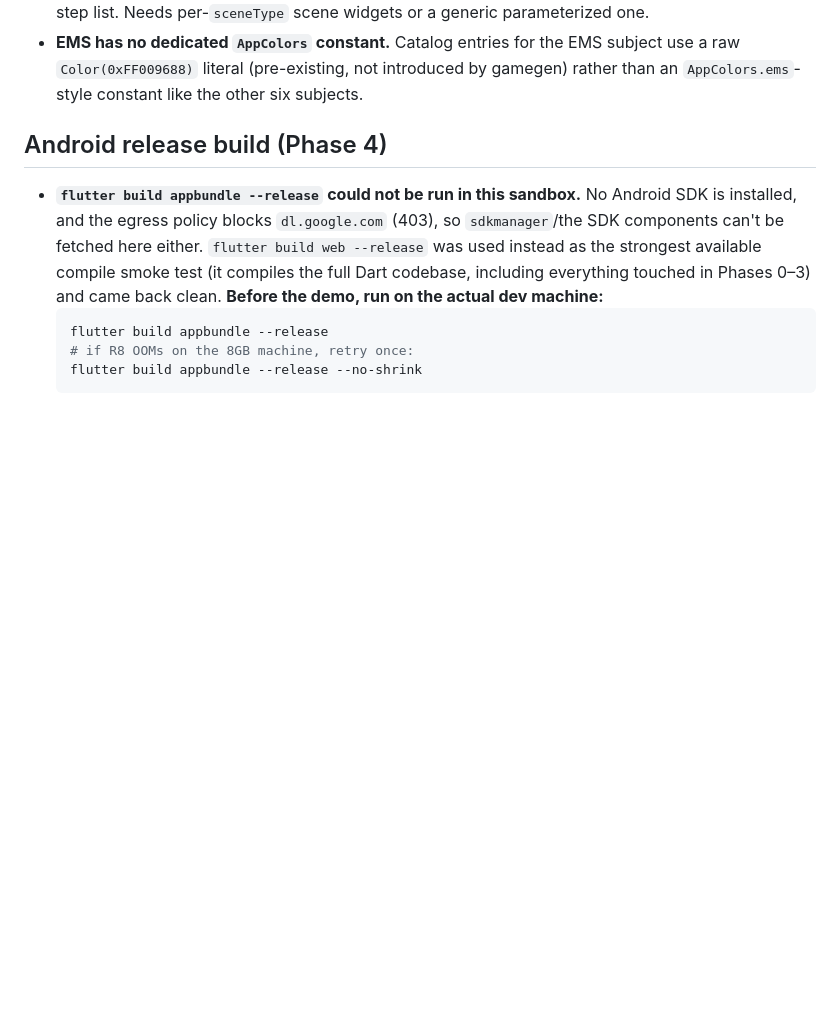
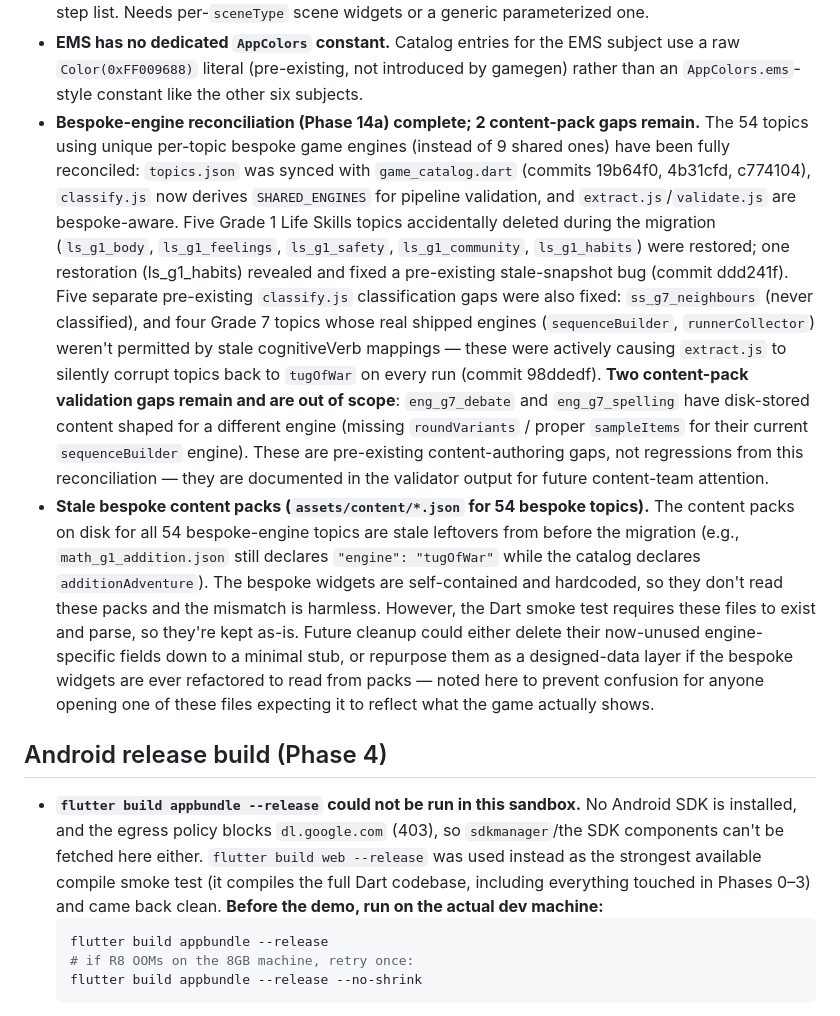
Before and after one commit to saxs-14/questkids, a Markdown page: docs/DEFERRED.md, the part around the change. Drawn GitHub-style; blank space fills up the shorter version.

Commit message:
docs: note stale bespoke content packs as a future cleanup item

```diff
--- a/docs/DEFERRED.md
+++ b/docs/DEFERRED.md
@@ -47,6 +47,37 @@ what to do next.
   EMS subject use a raw `Color(0xFF009688)` literal (pre-existing, not
   introduced by gamegen) rather than an `AppColors.ems`-style constant
   like the other six subjects.
+- **Bespoke-engine reconciliation (Phase 14a) complete; 2 content-pack gaps remain.**
+  The 54 topics using unique per-topic bespoke game engines (instead of 9 shared
+  ones) have been fully reconciled: `topics.json` was synced with `game_catalog.dart`
+  (commits 19b64f0, 4b31cfd, c774104), `classify.js` now derives `SHARED_ENGINES`
+  for pipeline validation, and `extract.js`/`validate.js` are bespoke-aware.
+  Five Grade 1 Life Skills topics accidentally deleted during the migration
+  (`ls_g1_body`, `ls_g1_feelings`, `ls_g1_safety`, `ls_g1_community`, `ls_g1_habits`)
+  were restored; one restoration (ls_g1_habits) revealed and fixed a pre-existing
+  stale-snapshot bug (commit ddd241f). Five separate pre-existing `classify.js`
+  classification gaps were also fixed: `ss_g7_neighbours` (never classified),
+  and four Grade 7 topics whose real shipped engines (`sequenceBuilder`,
+  `runnerCollector`) weren't permitted by stale cognitiveVerb mappings — these
+  were actively causing `extract.js` to silently corrupt topics back to `tugOfWar`
+  on every run (commit 98ddedf).
+  **Two content-pack validation gaps remain and are out of scope**: `eng_g7_debate`
+  and `eng_g7_spelling` have disk-stored content shaped for a different engine
+  (missing `roundVariants` / proper `sampleItems` for their current `sequenceBuilder`
+  engine). These are pre-existing content-authoring gaps, not regressions from this
+  reconciliation — they are documented in the validator output for future
+  content-team attention.
+- **Stale bespoke content packs (`assets/content/*.json` for 54 bespoke topics).**
+  The content packs on disk for all 54 bespoke-engine topics are stale leftovers
+  from before the migration (e.g., `math_g1_addition.json` still declares
+  `"engine": "tugOfWar"` while the catalog declares `additionAdventure`). The
+  bespoke widgets are self-contained and hardcoded, so they don't read these
+  packs and the mismatch is harmless. However, the Dart smoke test requires these
+  files to exist and parse, so they're kept as-is. Future cleanup could either
+  delete their now-unused engine-specific fields down to a minimal stub, or
+  repurpose them as a designed-data layer if the bespoke widgets are ever
+  refactored to read from packs — noted here to prevent confusion for anyone
+  opening one of these files expecting it to reflect what the game actually shows.
 
 ## Android release build (Phase 4)
 
```
